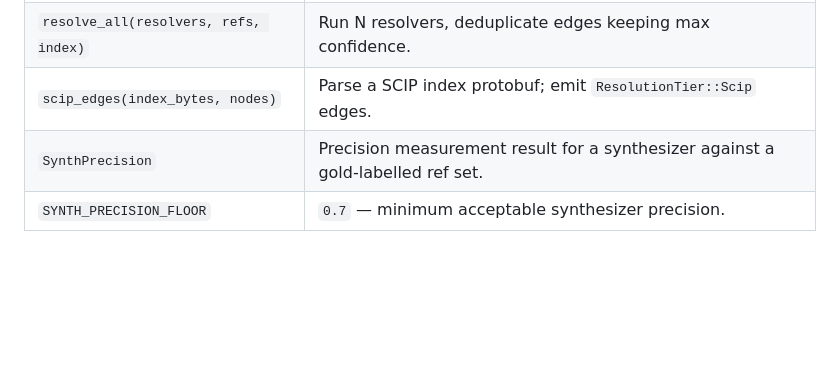
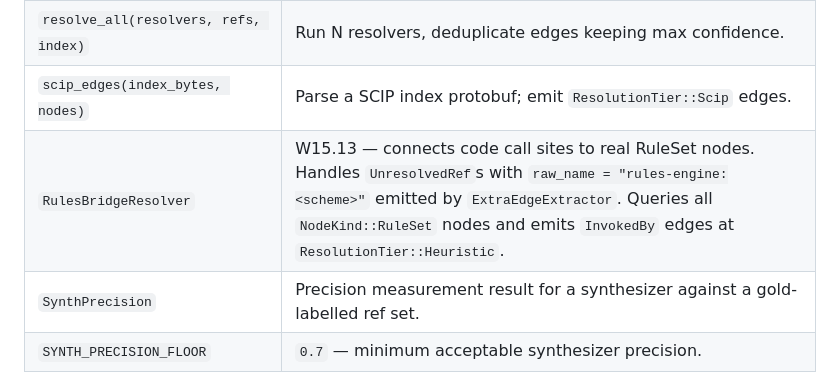
Before and after one commit to mikeparcewski/wicked-estate, a Markdown page: crates/wicked-estate-resolve/README.md, the part around the change. GitHub-like rendering; blank space fills up the shorter version.

```diff
--- a/crates/wicked-estate-resolve/README.md
+++ b/crates/wicked-estate-resolve/README.md
@@ -24,6 +24,7 @@ Cross-file reference resolvers: binds `UnresolvedRef` values emitted by extracto
 | `MethodResolutionSynthesizer` | `Resolver` impl: Heuristic fallback (0.5) for unique callable candidates. |
 | `resolve_all(resolvers, refs, index)` | Run N resolvers, deduplicate edges keeping max confidence. |
 | `scip_edges(index_bytes, nodes)` | Parse a SCIP index protobuf; emit `ResolutionTier::Scip` edges. |
+| `RulesBridgeResolver` | W15.13 — connects code call sites to real RuleSet nodes. Handles `UnresolvedRef`s with `raw_name = "rules-engine:<scheme>"` emitted by `ExtraEdgeExtractor`. Queries all `NodeKind::RuleSet` nodes and emits `InvokedBy` edges at `ResolutionTier::Heuristic`. |
 | `SynthPrecision` | Precision measurement result for a synthesizer against a gold-labelled ref set. |
 | `SYNTH_PRECISION_FLOOR` | `0.7` — minimum acceptable synthesizer precision. |
 
```
Also changed, not shown: crates/wicked-estate-extract/README.md (+22 -0 lines), crates/wicked-estate-retrieve/README.md (+3 -0 lines).
